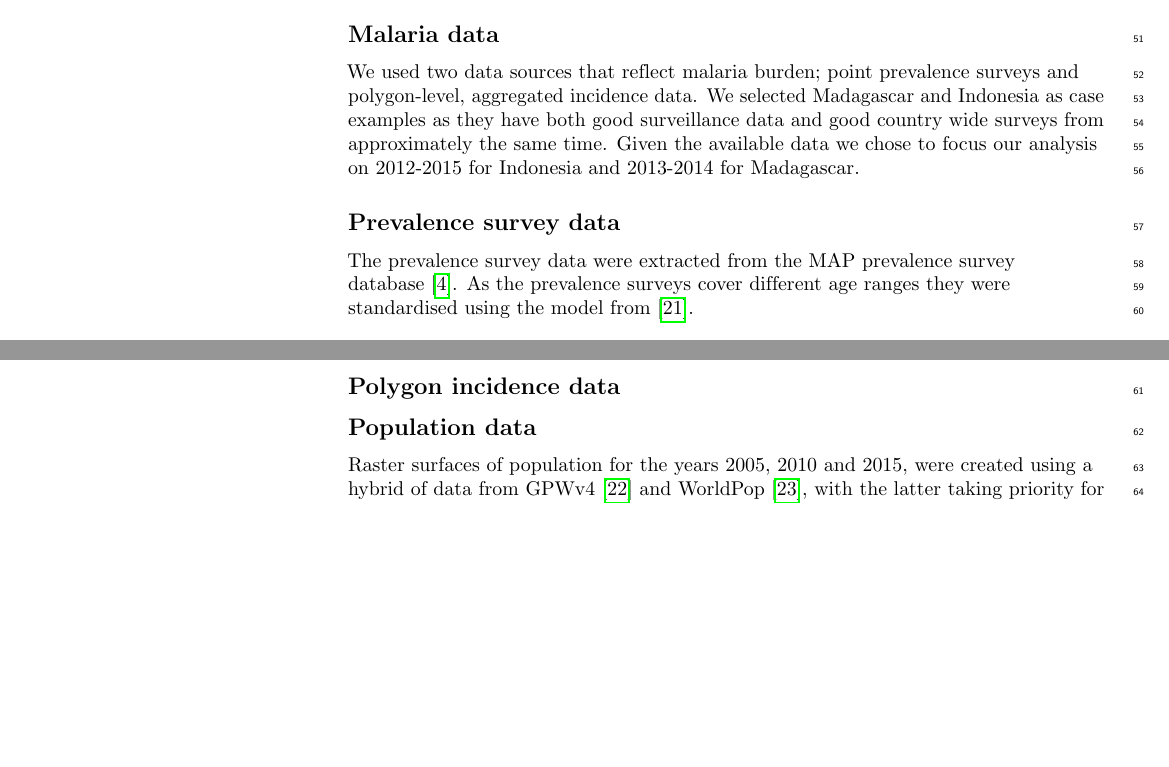
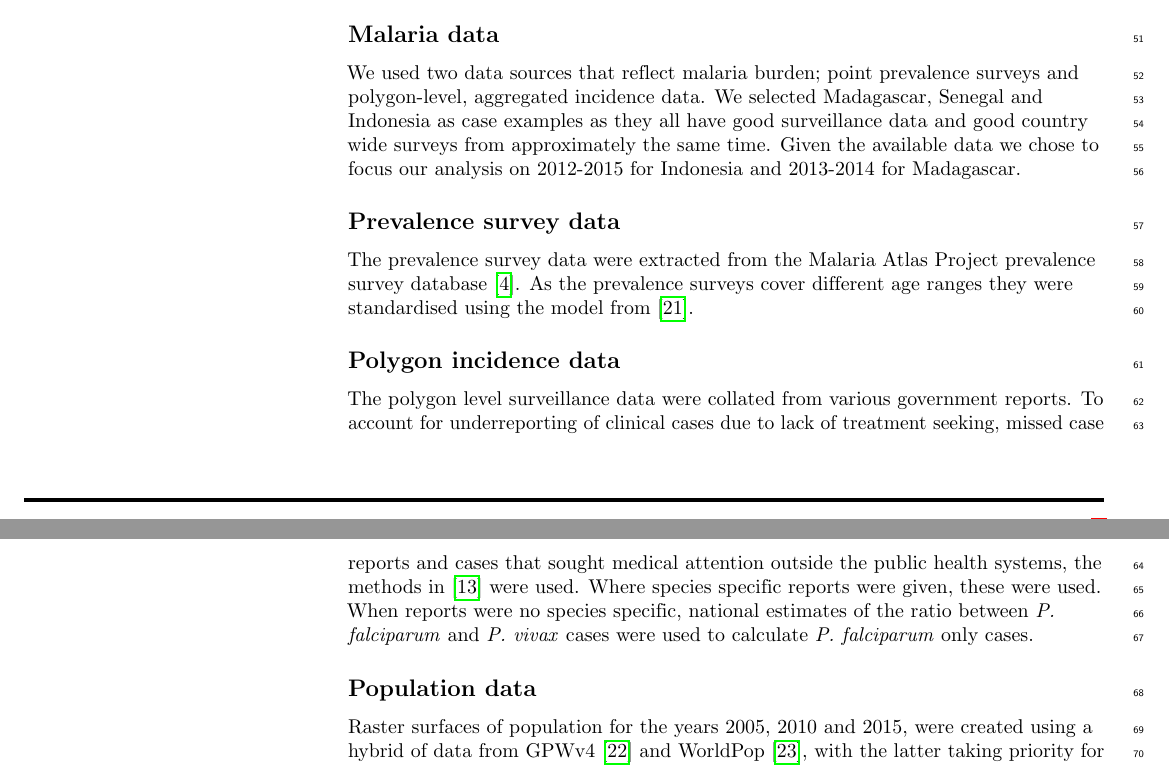
Before and after one commit to timcdlucas/Mapping-malaria-by-sharing-spatial-information-between-incidence-and-prevalence-datasets-manuscript, a LaTeX document (ms.tex): two parts of pages 2 and 3 of 9, joined at a grey line, cut so that both start at the same text, the shorter picture padded with empty space. Compiled offline with pdfLaTeX.

Commit message:
Small additions to data methods.

```diff
--- a/ms.tex
+++ b/ms.tex
@@ -299,16 +299,22 @@ we find that...
 \subsection*{Malaria data}
 
 We used two data sources that reflect malaria burden; point prevalence surveys and polygon-level, aggregated incidence data.
-We selected Madagascar and Indonesia as case examples as they have both good surveillance data and good country wide surveys from approximately the same time.
+We selected Madagascar, Senegal and Indonesia as case examples as they all have good surveillance data and good country wide surveys from approximately the same time.
 Given the available data we chose to focus our analysis on 2012-2015 for Indonesia and 2013-2014 for Madagascar.
 
 \subsection*{Prevalence survey data}
 
-The prevalence survey data were extracted from the MAP prevalence survey database \cite{bhatt2015effect}.
+The prevalence survey data were extracted from the Malaria Atlas Project prevalence survey database \cite{bhatt2015effect}.
 As the prevalence surveys cover different age ranges they were standardised using the model from \cite{smith2007standardizing}.
 
 
 \subsection*{Polygon incidence data}
+
+The polygon level surveillance data were collated from various government reports.
+To account for underreporting of clinical cases due to lack of treatment seeking, missed case reports and cases that sought medical attention outside the public health systems, the methods in \cite{cibulskis2011worldwide} were used.
+Where species specific reports were given, these were used.
+When reports were no species specific, national estimates of the ratio between \emph{P. falciparum} and \emph{P. vivax} cases were used to calculate \emph{P. falciparum} only cases.
+
 
 
 \subsection*{Population data}
```
